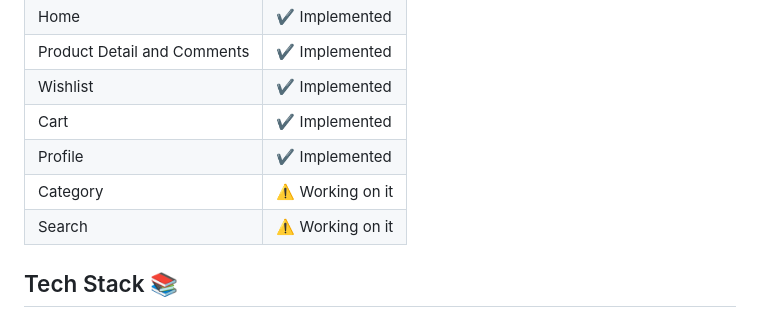
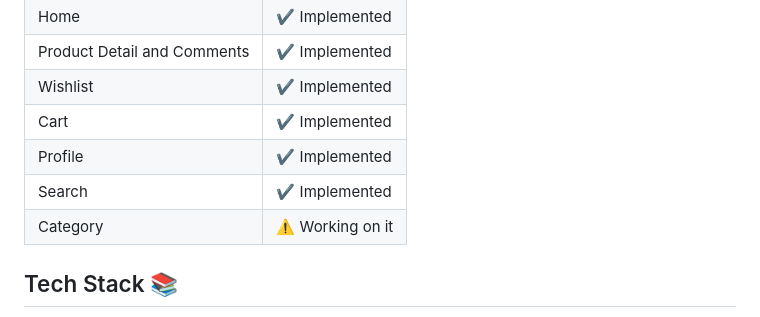
Before and after one commit to razaghimahdi/Shopping-By-KMP, a Markdown page: README.md, the part around the change. Rendered like a GitHub page.

Commit message:
- Updated README.md

```diff
--- a/README.md
+++ b/README.md
@@ -28,8 +28,8 @@ If you like or are using this project to learn or start your solution, please gi
 | Wishlist                    | ✔️ Implemented   |
 | Cart                        | ✔️ Implemented   |
 | Profile                     | ✔️ Implemented   |
+| Search                      | ✔️ Implemented   |
 | Category                    | ⚠️ Working on it |
-| Search                      | ⚠️ Working on it |
 
 ## Tech Stack 📚
 - Kotlin Multiplatform
```
